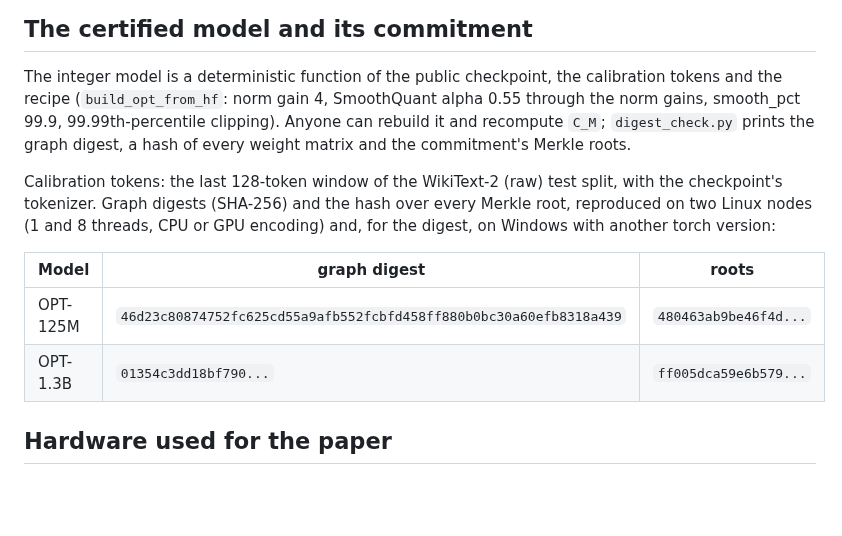
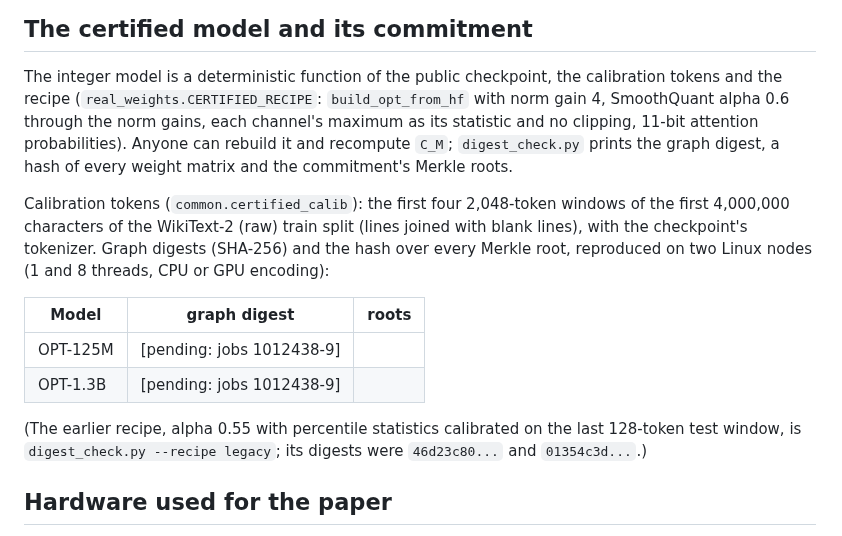
Before and after one commit to flikhamud45/amina-project, a Markdown page: scripts/artifact_README.md, the part around the change. Rendered like a GitHub page; blank space fills up the shorter version.

```diff
--- a/scripts/artifact_README.md
+++ b/scripts/artifact_README.md
@@ -58,18 +58,23 @@ Costs depend only on the shapes of the weight operations, so the benchmarks use
 ## The certified model and its commitment
 
 The integer model is a deterministic function of the public checkpoint, the calibration tokens and the recipe
-(`build_opt_from_hf`: norm gain 4, SmoothQuant alpha 0.55 through the norm gains, smooth_pct 99.9, 99.99th-percentile
-clipping). Anyone can rebuild it and recompute `C_M`; `digest_check.py` prints the graph digest, a hash of every weight
-matrix and the commitment's Merkle roots.
+(`real_weights.CERTIFIED_RECIPE`: `build_opt_from_hf` with norm gain 4, SmoothQuant alpha 0.6 through the norm gains,
+each channel's maximum as its statistic and no clipping, 11-bit attention probabilities). Anyone can rebuild it and
+recompute `C_M`; `digest_check.py` prints the graph digest, a hash of every weight matrix and the commitment's Merkle
+roots.
 
-Calibration tokens: the last 128-token window of the WikiText-2 (raw) test split, with the checkpoint's tokenizer.
+Calibration tokens (`common.certified_calib`): the first four 2,048-token windows of the first 4,000,000 characters of
+the WikiText-2 (raw) train split (lines joined with blank lines), with the checkpoint's tokenizer.
 Graph digests (SHA-256) and the hash over every Merkle root, reproduced on two Linux nodes (1 and 8 threads, CPU or GPU
-encoding) and, for the digest, on Windows with another torch version:
+encoding):
 
 | Model | graph digest | roots |
 |---|---|---|
-| OPT-125M | `46d23c80874752fc625cd55a9afb552fcbfd458ff880b0bc30a60efb8318a439` | `480463ab9be46f4d...` |
-| OPT-1.3B | `01354c3dd18bf790...` | `ff005dca59e6b579...` |
+| OPT-125M | [pending: jobs 1012438-9] | |
+| OPT-1.3B | [pending: jobs 1012438-9] | |
+
+(The earlier recipe, alpha 0.55 with percentile statistics calibrated on the last 128-token test window, is
+`digest_check.py --recipe legacy`; its digests were `46d23c80...` and `01354c3d...`.)
 
 ## Hardware used for the paper
 
```
Also changed, not shown: docs/improvements/D6a_reproducible_commitment.md (+14 -4 lines), docs/improvements/README.md (+1 -0 lines).
